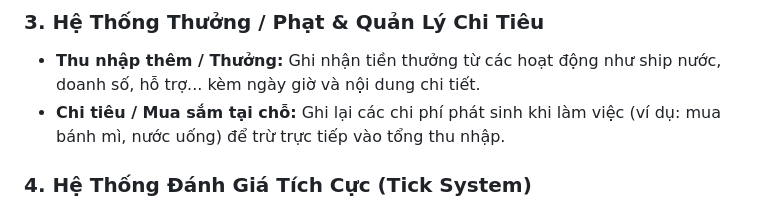
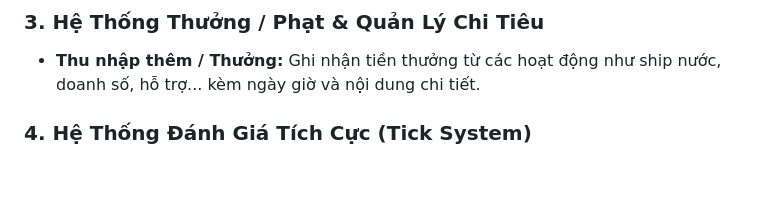
Before and after one commit to 1Adidas/TimeKeeper, a Markdown page: README.md, the part around the change. GitHub-like rendering; blank space fills up the shorter version.

```diff
--- a/README.md
+++ b/README.md
@@ -18,7 +18,6 @@ Một ứng dụng web gọn nhẹ, trực quan và hiện đại giúp người
 
 ### 3. Hệ Thống Thưởng / Phạt & Quản Lý Chi Tiêu
 *   **Thu nhập thêm / Thưởng:** Ghi nhận tiền thưởng từ các hoạt động như ship nước, doanh số, hỗ trợ... kèm ngày giờ và nội dung chi tiết.
-*   **Chi tiêu / Mua sắm tại chỗ:** Ghi lại các chi phí phát sinh khi làm việc (ví dụ: mua bánh mì, nước uống) để trừ trực tiếp vào tổng thu nhập.
 
 ### 4. Hệ Thống Đánh Giá Tích Cực (Tick System)
 *   Cho phép đánh giá chất lượng ca làm việc bằng hệ thống Tick:
```
